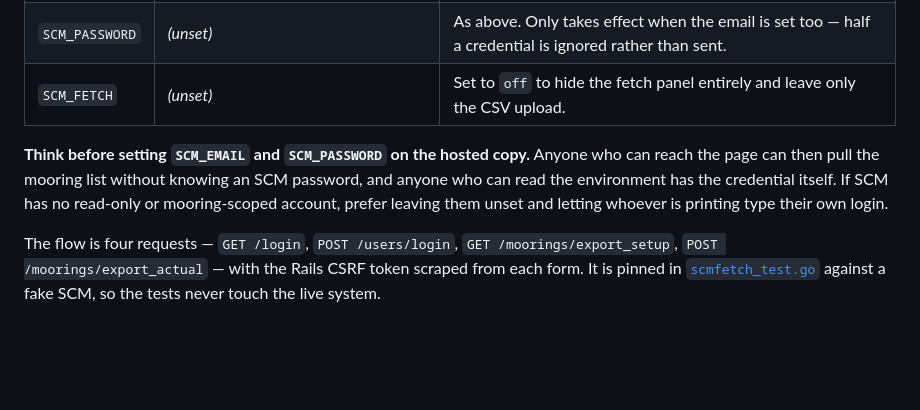
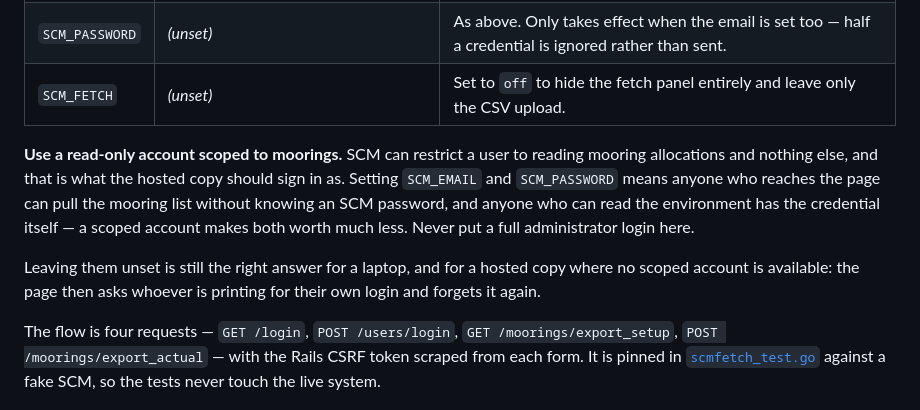
Before and after one commit to alanef/psc-label, a Markdown page: README.md, the part around the change. Rendered like a GitHub page; blank space fills up the shorter version.

Commit message:
Recommend a moorings-scoped SCM account rather than hedging about one
SCM can restrict a user to reading mooring allocations, and the hosted copy now
signs in as one. The README was written not knowing that and told the reader to
leave the credentials unset if no scoped account existed; it now says plainly
what to use, and that a full administrator login does not belong here.

The reasoning is unchanged: the page has no login of its own, so those variables
let anyone past Cloudflare Access pull the mooring list, and anyone who can read
the environment has the credential. Scoping it caps what that is worth.

Developed by Fullworks

```diff
--- a/README.md
+++ b/README.md
@@ -72,11 +72,16 @@ double-clicked Windows binary normally needs none of them.
 | `SCM_PASSWORD` | *(unset)* | As above. Only takes effect when the email is set too — half a credential is ignored rather than sent. |
 | `SCM_FETCH` | *(unset)* | Set to `off` to hide the fetch panel entirely and leave only the CSV upload. |
 
-**Think before setting `SCM_EMAIL` and `SCM_PASSWORD` on the hosted copy.**
-Anyone who can reach the page can then pull the mooring list without knowing an
-SCM password, and anyone who can read the environment has the credential itself.
-If SCM has no read-only or mooring-scoped account, prefer leaving them unset and
-letting whoever is printing type their own login.
+**Use a read-only account scoped to moorings.** SCM can restrict a user to
+reading mooring allocations and nothing else, and that is what the hosted copy
+should sign in as. Setting `SCM_EMAIL` and `SCM_PASSWORD` means anyone who
+reaches the page can pull the mooring list without knowing an SCM password, and
+anyone who can read the environment has the credential itself — a scoped account
+makes both worth much less. Never put a full administrator login here.
+
+Leaving them unset is still the right answer for a laptop, and for a hosted copy
+where no scoped account is available: the page then asks whoever is printing for
+their own login and forgets it again.
 
 The flow is four requests — `GET /login`, `POST /users/login`,
 `GET /moorings/export_setup`, `POST /moorings/export_actual` — with the Rails
```
